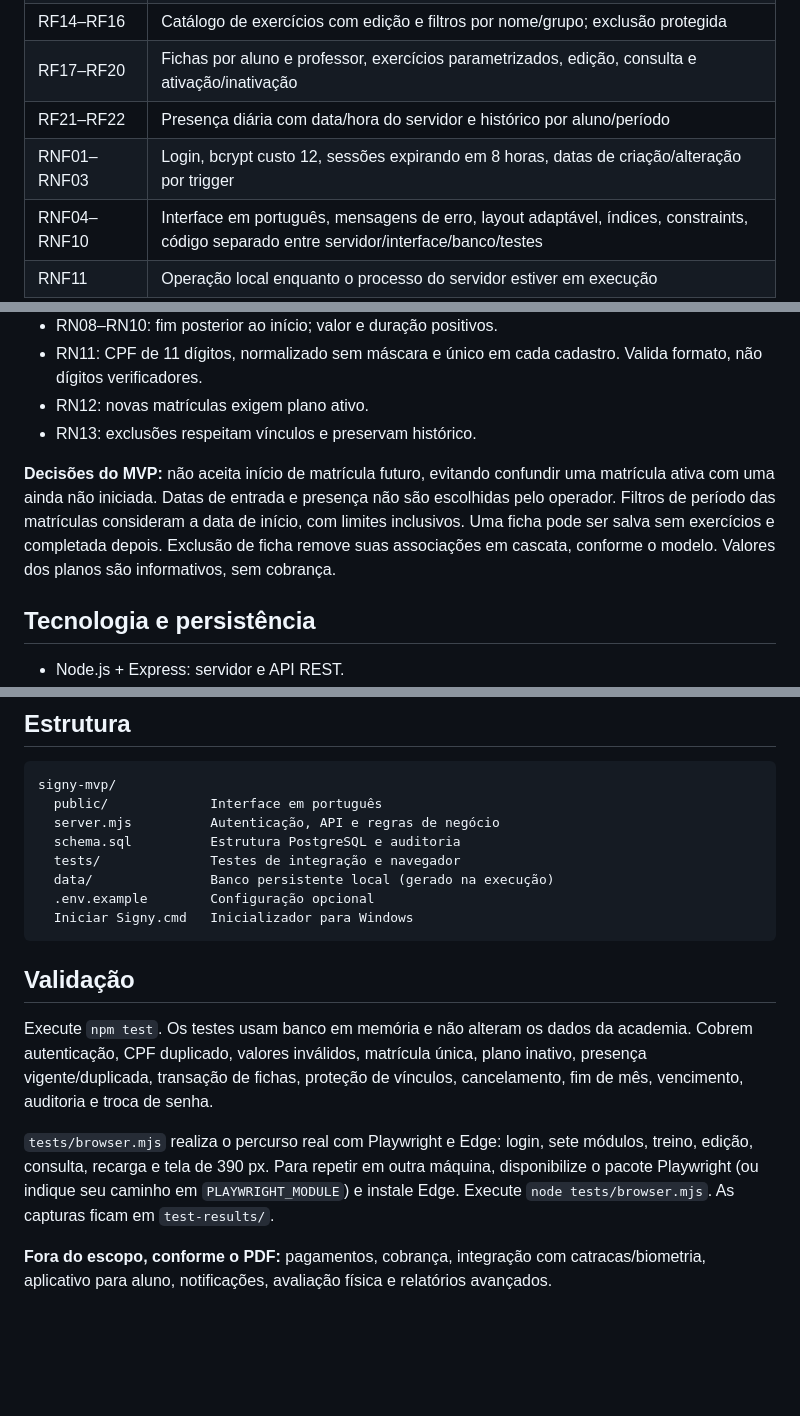
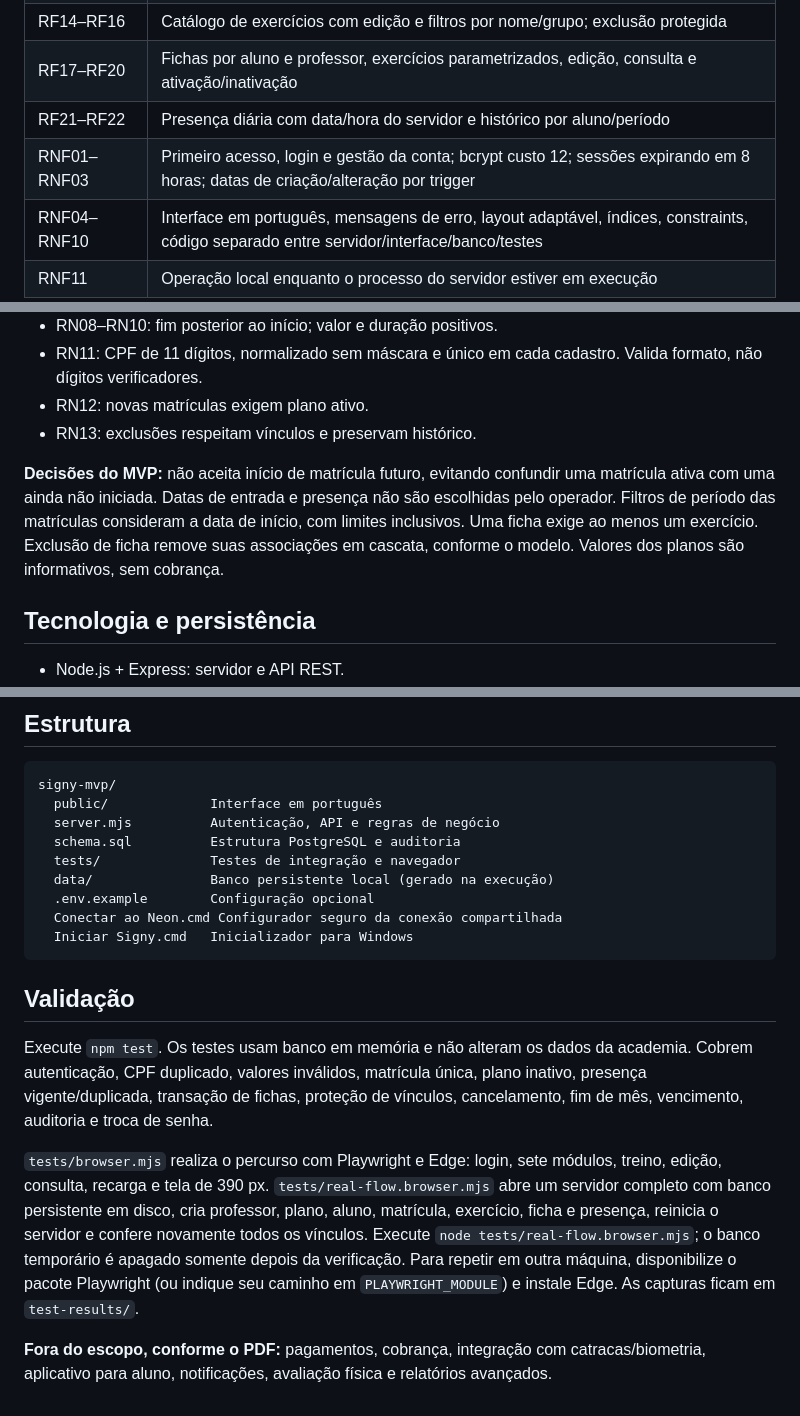
Before and after one commit to vitortoelho/signy-prototype, a Markdown page: README.md, 3 parts joined by grey strips. GitHub-like rendering; blank space fills up the shorter version.

````diff
--- a/README.md
+++ b/README.md
@@ -36,7 +66,7 @@ Não inicie duas instâncias usando a mesma pasta de dados. Para encerrar, press
 | RF14–RF16 | Catálogo de exercícios com edição e filtros por nome/grupo; exclusão protegida |
 | RF17–RF20 | Fichas por aluno e professor, exercícios parametrizados, edição, consulta e ativação/inativação |
 | RF21–RF22 | Presença diária com data/hora do servidor e histórico por aluno/período |
-| RNF01–RNF03 | Login, bcrypt custo 12, sessões expirando em 8 horas, datas de criação/alteração por trigger |
+| RNF01–RNF03 | Primeiro acesso, login e gestão da conta; bcrypt custo 12; sessões expirando em 8 horas; datas de criação/alteração por trigger |
 | RNF04–RNF10 | Interface em português, mensagens de erro, layout adaptável, índices, constraints, código separado entre servidor/interface/banco/testes |
 | RNF11 | Operação local enquanto o processo do servidor estiver em execução |
 
@@ -52,7 +82,7 @@ Não inicie duas instâncias usando a mesma pasta de dados. Para encerrar, press
 - RN12: novas matrículas exigem plano ativo.
 - RN13: exclusões respeitam vínculos e preservam histórico.
 
-**Decisões do MVP:** não aceita início de matrícula futuro, evitando confundir uma matrícula ativa com uma ainda não iniciada. Datas de entrada e presença não são escolhidas pelo operador. Filtros de período das matrículas consideram a data de início, com limites inclusivos. Uma ficha pode ser salva sem exercícios e completada depois. Exclusão de ficha remove suas associações em cascata, conforme o modelo. Valores dos planos são informativos, sem cobrança.
+**Decisões do MVP:** não aceita início de matrícula futuro, evitando confundir uma matrícula ativa com uma ainda não iniciada. Datas de entrada e presença não são escolhidas pelo operador. Filtros de período das matrículas consideram a data de início, com limites inclusivos. Uma ficha exige ao menos um exercício. Exclusão de ficha remove suas associações em cascata, conforme o modelo. Valores dos planos são informativos, sem cobrança.
 
 ## Tecnologia e persistência
 
@@ -76,6 +106,7 @@ signy-mvp/
   tests/              Testes de integração e navegador
   data/               Banco persistente local (gerado na execução)
   .env.example        Configuração opcional
+  Conectar ao Neon.cmd Configurador seguro da conexão compartilhada
   Iniciar Signy.cmd   Inicializador para Windows
 ```
 
@@ -83,6 +114,6 @@ signy-mvp/
 
 Execute `npm test`. Os testes usam banco em memória e não alteram os dados da academia. Cobrem autenticação, CPF duplicado, valores inválidos, matrícula única, plano inativo, presença vigente/duplicada, transação de fichas, proteção de vínculos, cancelamento, fim de mês, vencimento, auditoria e troca de senha.
 
-`tests/browser.mjs` realiza o percurso real com Playwright e Edge: login, sete módulos, treino, edição, consulta, recarga e tela de 390 px. Para repetir em outra máquina, disponibilize o pacote Playwright (ou indique seu caminho em `PLAYWRIGHT_MODULE`) e instale Edge. Execute `node tests/browser.mjs`. As capturas ficam em `test-results/`.
+`tests/browser.mjs` realiza o percurso com Playwright e Edge: login, sete módulos, treino, edição, consulta, recarga e tela de 390 px. `tests/real-flow.browser.mjs` abre um servidor completo com banco persistente em disco, cria professor, plano, aluno, matrícula, exercício, ficha e presença, reinicia o servidor e confere novamente todos os vínculos. Execute `node tests/real-flow.browser.mjs`; o banco temporário é apagado somente depois da verificação. Para repetir em outra máquina, disponibilize o pacote Playwright (ou indique seu caminho em `PLAYWRIGHT_MODULE`) e instale Edge. As capturas ficam em `test-results/`.
 
 **Fora do escopo, conforme o PDF:** pagamentos, cobrança, integração com catracas/biometria, aplicativo para aluno, notificações, avaliação física e relatórios avançados.
````
Also changed, not shown: other parts of README.md (+38 -8 lines).
